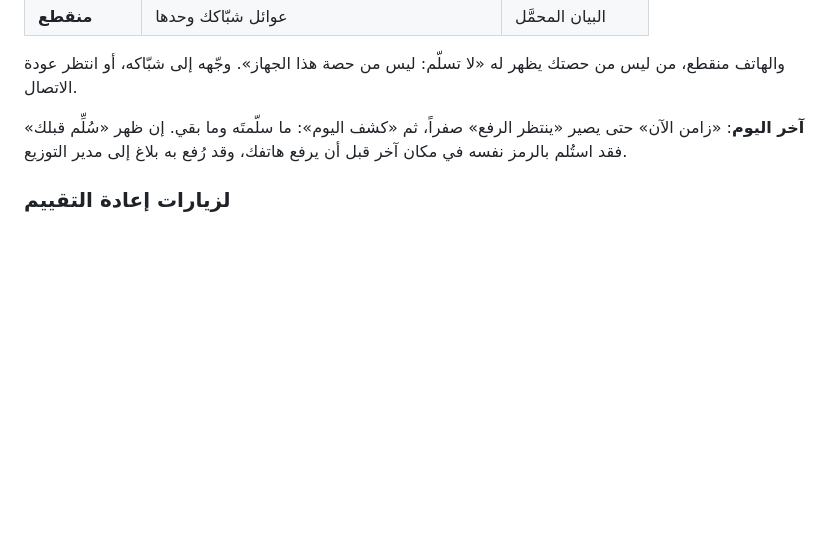
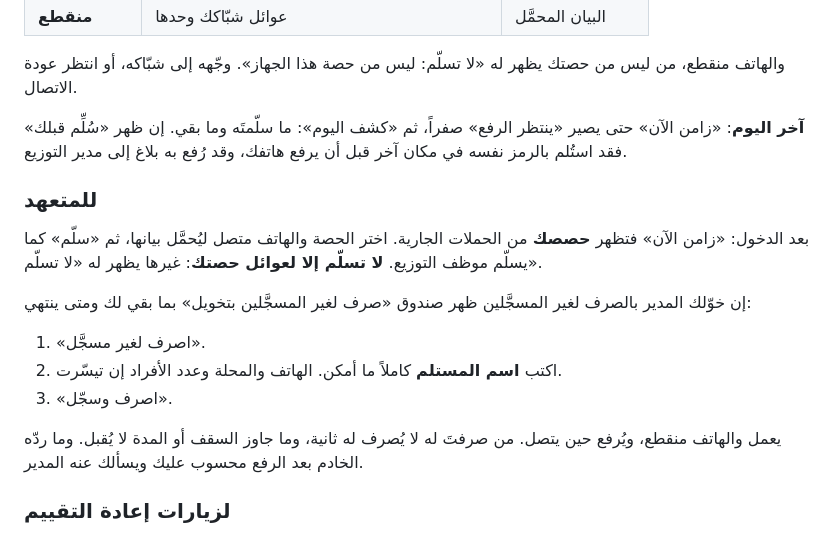
Before and after one commit to Abdulrahman-9/Eywaa, a Markdown page: docs/GUIDE.md, the part around one of its changes. GitHub-like rendering; blank space fills up the shorter version.

```diff
--- a/docs/GUIDE.md
+++ b/docs/GUIDE.md
@@ -375,6 +400,18 @@
 
 **آخر اليوم**: «زامن الآن» حتى يصير «ينتظر الرفع» صفراً، ثم «كشف اليوم»: ما سلّمتَه وما بقي. إن ظهر «سُلِّم قبلك» فقد استُلم بالرمز نفسه في مكان آخر قبل أن يرفع هاتفك، وقد رُفع به بلاغ إلى مدير التوزيع.
 
+### للمتعهد
+
+بعد الدخول: «زامن الآن» فتظهر **حصصك** من الحملات الجارية. اختر الحصة والهاتف متصل ليُحمَّل بيانها، ثم «سلّم» كما يسلّم موظف التوزيع. **لا تسلّم إلا لعوائل حصتك**: غيرها يظهر له «لا تسلّم».
+
+إن خوّلك المدير بالصرف لغير المسجَّلين ظهر صندوق «صرف لغير المسجَّلين بتخويل» بما بقي لك ومتى ينتهي:
+
+1. «اصرف لغير مسجَّل».
+2. اكتب **اسم المستلم** كاملاً ما أمكن. الهاتف والمحلة وعدد الأفراد إن تيسّرت.
+3. «اصرف وسجّل».
+
+يعمل والهاتف منقطع، ويُرفع حين يتصل. من صرفتَ له لا يُصرف له ثانية، وما جاوز السقف أو المدة لا يُقبل. وما ردّه الخادم بعد الرفع محسوب عليك ويسألك عنه المدير.
+
 ### لزيارات إعادة التقييم
 
 «الزيارات المطلوبة»: ما طُلب منك زيارته، باسم العائلة وعنوانها وهاتفها وسبب الطلب. القائمة تتجدد عند كل مزامنة، فزامن قبل الخروج. بعد الزيارة: «سجّل الزيارة»، واكتب ما رأيتَه. تُحفظ على الهاتف وتُرفع حين يتصل، ويعتمدها المشرف.
```
Also changed, not shown: other parts of docs/GUIDE.md (+25 -0 lines), docs/PLAN.md (+1 -1 lines), docs/guide/grant.png (added), 13 other files.
